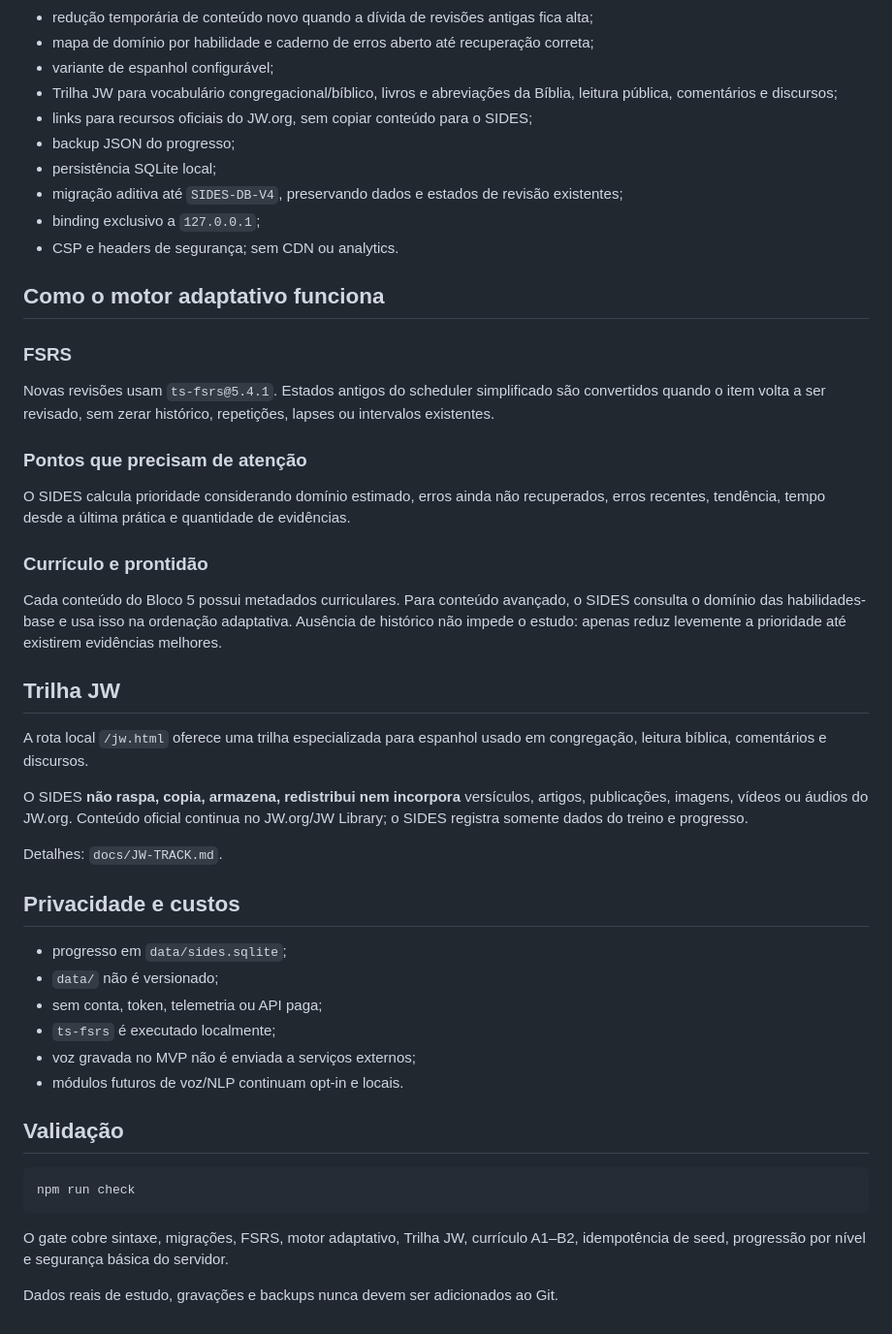
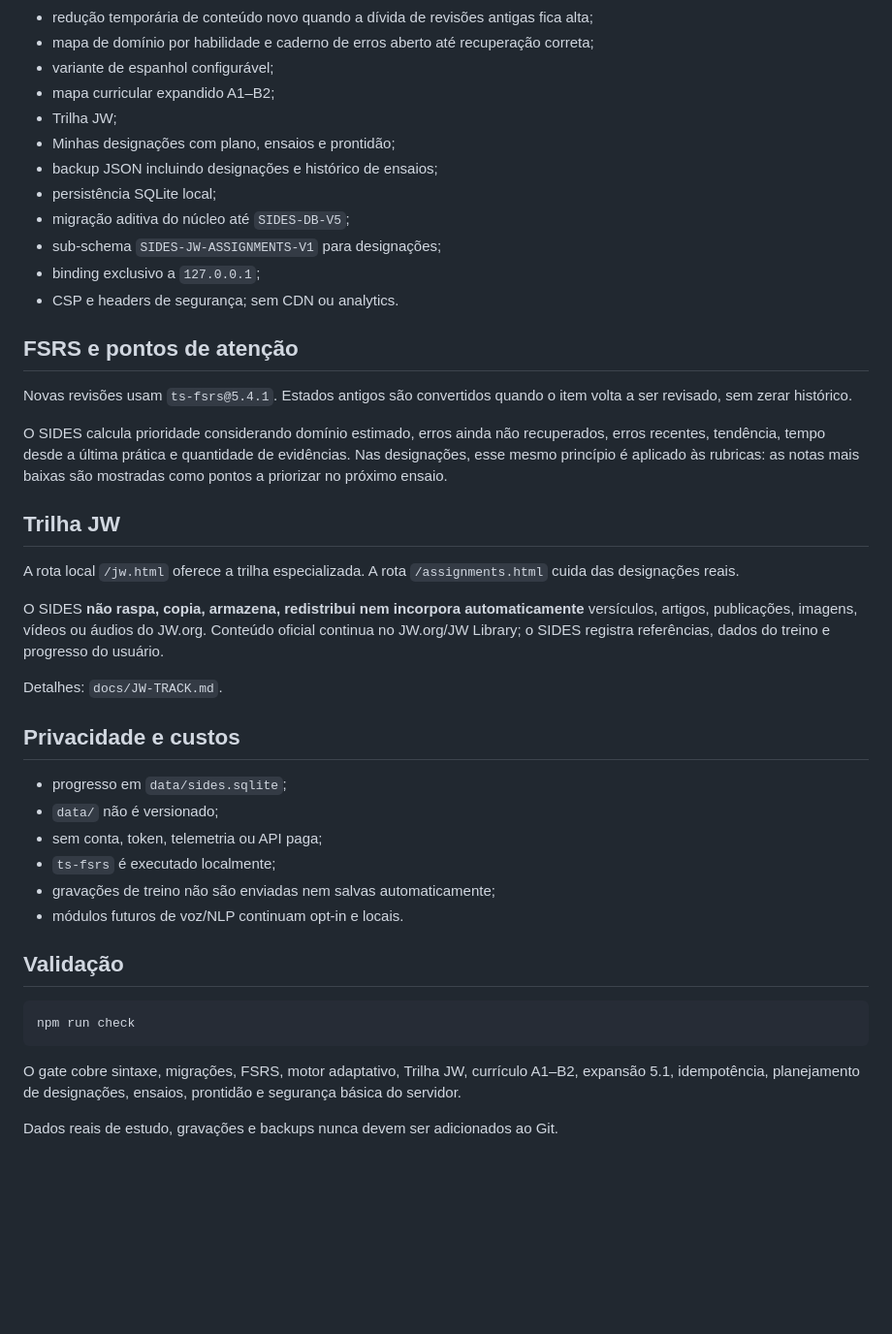
Before and after one commit to gustafsom/sides, a Markdown page: README.md, the part around one of its changes. Shown at 97% size. GitHub-like rendering; blank space fills up the shorter version.

````diff
--- a/README.md
+++ b/README.md
@@ -62,33 +101,27 @@ O painel inclui um **Mapa do currículo A1–B2**, com metas, quantidade dispon
 - redução temporária de conteúdo novo quando a dívida de revisões antigas fica alta;
 - mapa de domínio por habilidade e caderno de erros aberto até recuperação correta;
 - variante de espanhol configurável;
-- Trilha JW para vocabulário congregacional/bíblico, livros e abreviações da Bíblia, leitura pública, comentários e discursos;
-- links para recursos oficiais do JW.org, sem copiar conteúdo para o SIDES;
-- backup JSON do progresso;
+- mapa curricular expandido A1–B2;
+- Trilha JW;
+- Minhas designações com plano, ensaios e prontidão;
+- backup JSON incluindo designações e histórico de ensaios;
 - persistência SQLite local;
-- migração aditiva até `SIDES-DB-V4`, preservando dados e estados de revisão existentes;
+- migração aditiva do núcleo até `SIDES-DB-V5`;
+- sub-schema `SIDES-JW-ASSIGNMENTS-V1` para designações;
 - binding exclusivo a `127.0.0.1`;
 - CSP e headers de segurança; sem CDN ou analytics.
 
-## Como o motor adaptativo funciona
+## FSRS e pontos de atenção
 
-### FSRS
+Novas revisões usam `ts-fsrs@5.4.1`. Estados antigos são convertidos quando o item volta a ser revisado, sem zerar histórico.
 
-Novas revisões usam `ts-fsrs@5.4.1`. Estados antigos do scheduler simplificado são convertidos quando o item volta a ser revisado, sem zerar histórico, repetições, lapses ou intervalos existentes.
-
-### Pontos que precisam de atenção
-
-O SIDES calcula prioridade considerando domínio estimado, erros ainda não recuperados, erros recentes, tendência, tempo desde a última prática e quantidade de evidências.
-
-### Currículo e prontidão
-
-Cada conteúdo do Bloco 5 possui metadados curriculares. Para conteúdo avançado, o SIDES consulta o domínio das habilidades-base e usa isso na ordenação adaptativa. Ausência de histórico não impede o estudo: apenas reduz levemente a prioridade até existirem evidências melhores.
+O SIDES calcula prioridade considerando domínio estimado, erros ainda não recuperados, erros recentes, tendência, tempo desde a última prática e quantidade de evidências. Nas designações, esse mesmo princípio é aplicado às rubricas: as notas mais baixas são mostradas como pontos a priorizar no próximo ensaio.
 
 ## Trilha JW
 
-A rota local `/jw.html` oferece uma trilha especializada para espanhol usado em congregação, leitura bíblica, comentários e discursos.
+A rota local `/jw.html` oferece a trilha especializada. A rota `/assignments.html` cuida das designações reais.
 
-O SIDES **não raspa, copia, armazena, redistribui nem incorpora** versículos, artigos, publicações, imagens, vídeos ou áudios do JW.org. Conteúdo oficial continua no JW.org/JW Library; o SIDES registra somente dados do treino e progresso.
+O SIDES **não raspa, copia, armazena, redistribui nem incorpora automaticamente** versículos, artigos, publicações, imagens, vídeos ou áudios do JW.org. Conteúdo oficial continua no JW.org/JW Library; o SIDES registra referências, dados do treino e progresso do usuário.
 
 Detalhes: `docs/JW-TRACK.md`.
 
@@ -98,7 +131,7 @@ Detalhes: `docs/JW-TRACK.md`.
 - `data/` não é versionado;
 - sem conta, token, telemetria ou API paga;
 - `ts-fsrs` é executado localmente;
-- voz gravada no MVP não é enviada a serviços externos;
+- gravações de treino não são enviadas nem salvas automaticamente;
 - módulos futuros de voz/NLP continuam opt-in e locais.
 
 ## Validação
@@ -107,6 +140,6 @@ Detalhes: `docs/JW-TRACK.md`.
 npm run check
 ```
 
-O gate cobre sintaxe, migrações, FSRS, motor adaptativo, Trilha JW, currículo A1–B2, idempotência de seed, progressão por nível e segurança básica do servidor.
+O gate cobre sintaxe, migrações, FSRS, motor adaptativo, Trilha JW, currículo A1–B2, expansão 5.1, idempotência, planejamento de designações, ensaios, prontidão e segurança básica do servidor.
 
 Dados reais de estudo, gravações e backups nunca devem ser adicionados ao Git.
````
Also changed, not shown: other parts of README.md (+54 -15 lines).
